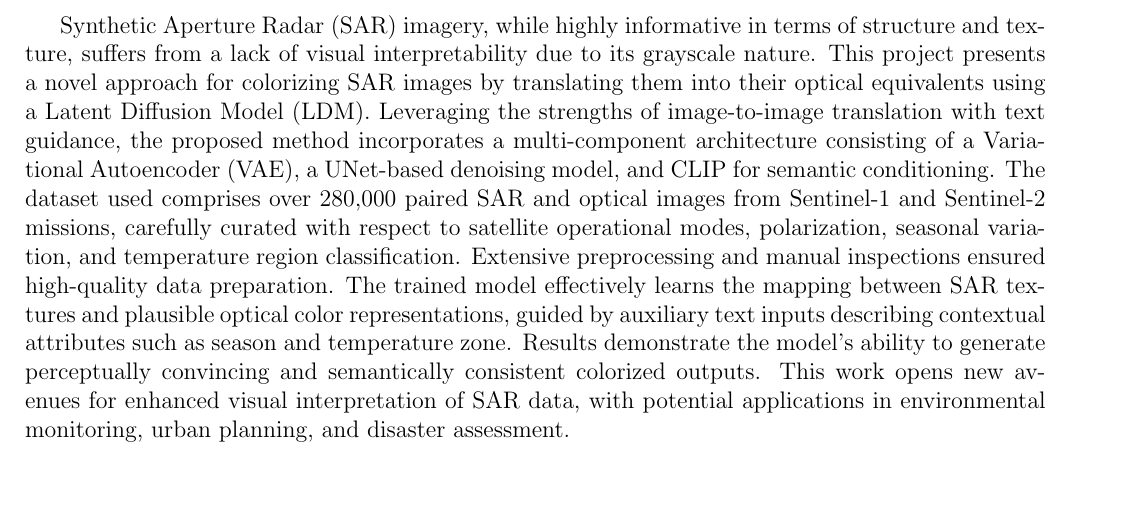
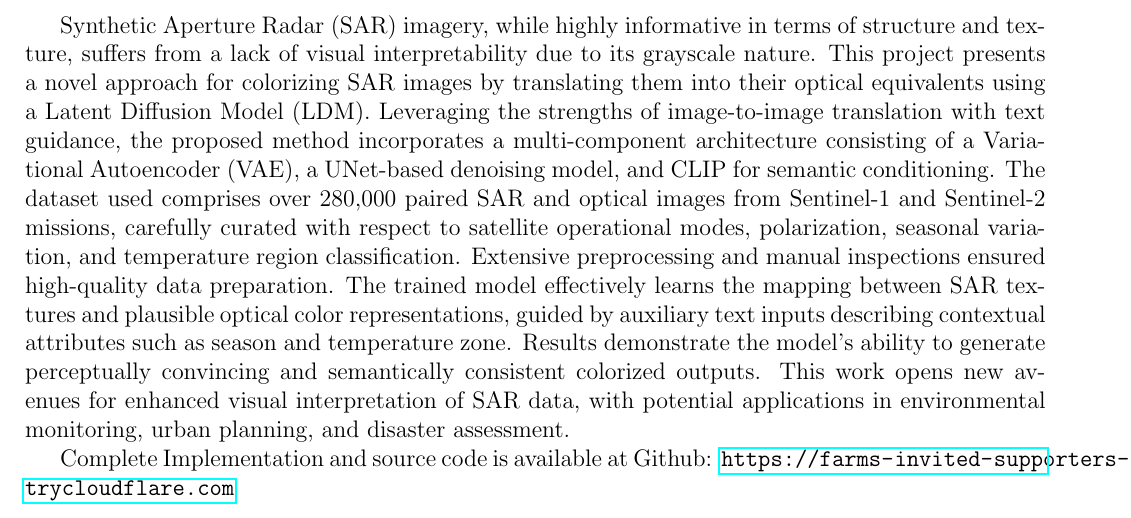
Before and after one commit to ShambaC/SAR-Image-Colorisation-Paper, a LaTeX thesis (main.tex, which reads includes/abstract.tex): part of page 2 of 48, cut so that both start at the same text. Compiled offline with pdfLaTeX.

Commit message:
add link

```diff
--- a/includes/abstract.tex
+++ b/includes/abstract.tex
@@ -3,3 +3,5 @@
 \end{center}
 
 Synthetic Aperture Radar (SAR) imagery, while highly informative in terms of structure and texture, suffers from a lack of visual interpretability due to its grayscale nature. This project presents a novel approach for colorizing SAR images by translating them into their optical equivalents using a Latent Diffusion Model (LDM). Leveraging the strengths of image-to-image translation with text guidance, the proposed method incorporates a multi-component architecture consisting of a Variational Autoencoder (VAE), a UNet-based denoising model, and CLIP for semantic conditioning. The dataset used comprises over 280,000 paired SAR and optical images from Sentinel-1 and Sentinel-2 missions, carefully curated with respect to satellite operational modes, polarization, seasonal variation, and temperature region classification. Extensive preprocessing and manual inspections ensured high-quality data preparation. The trained model effectively learns the mapping between SAR textures and plausible optical color representations, guided by auxiliary text inputs describing contextual attributes such as season and temperature zone. Results demonstrate the model’s ability to generate perceptually convincing and semantically consistent colorized outputs. This work opens new avenues for enhanced visual interpretation of SAR data, with potential applications in environmental monitoring, urban planning, and disaster assessment.
+
+Complete Implementation and source code is available at Github: \url{https://farms-invited-supporters-hungarian.trycloudflare.com}
```
